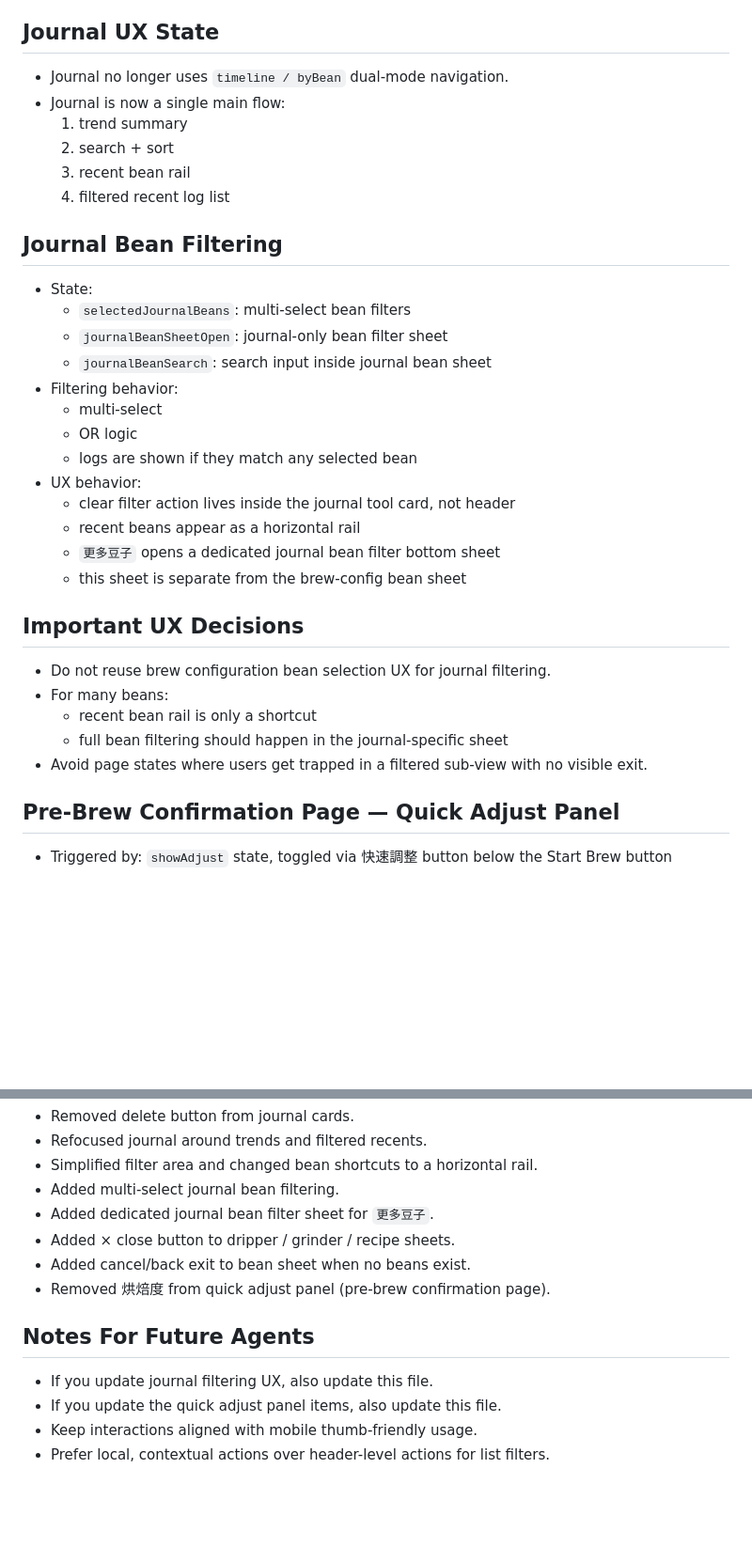
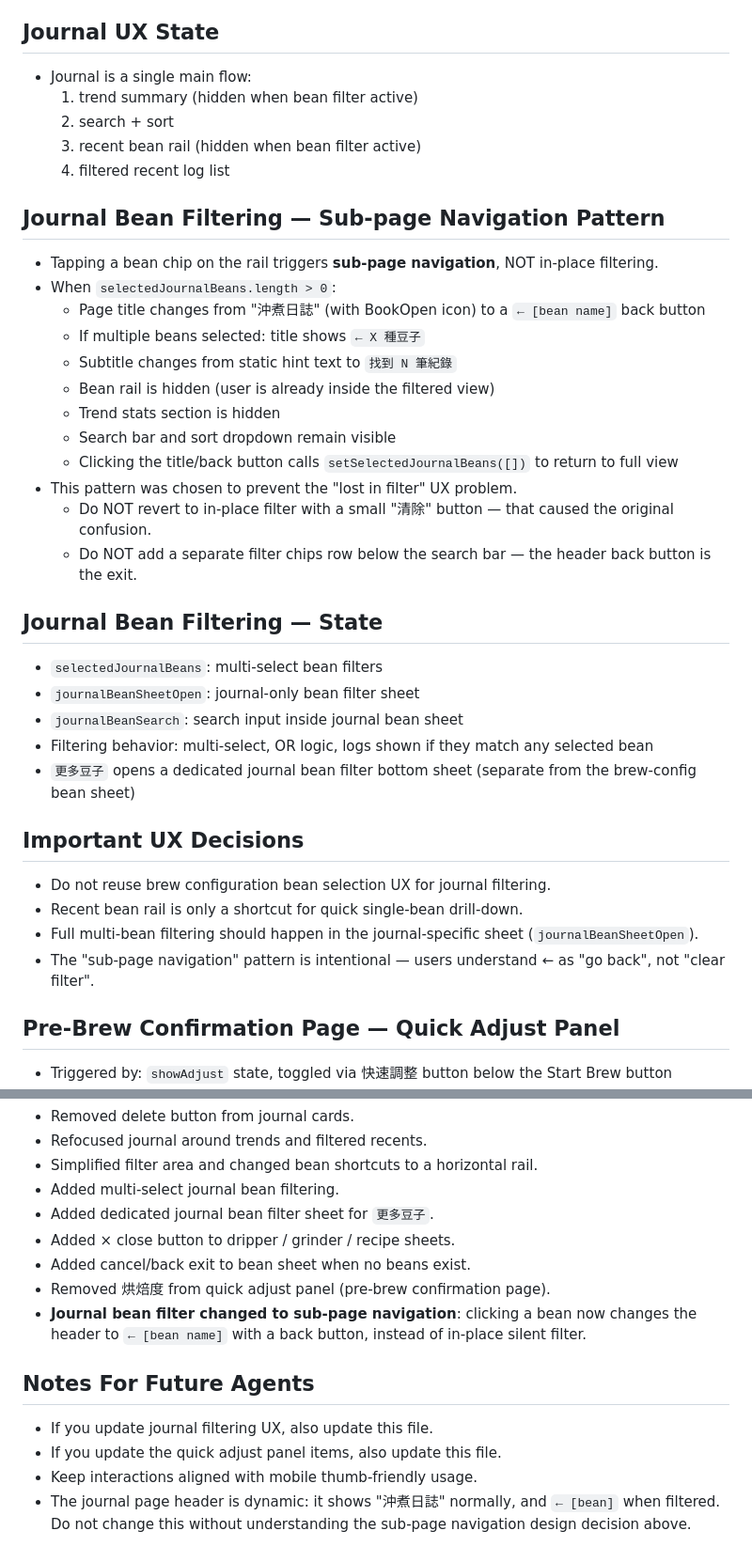
Before and after one commit to Randall2000/coffee, a Markdown page: Ai_agent.md, 2 parts joined by grey strips. Shown at 94% size. Drawn GitHub-style; blank space fills up the shorter version.

Commit message:
docs: 更新 Ai_agent.md，記錄日誌子頁面導航設計決策

```diff
--- a/Ai_agent.md
+++ b/Ai_agent.md
@@ -13,34 +13,38 @@
   2. comparing beans through filtering
 
 ## Journal UX State
-- Journal no longer uses `timeline / byBean` dual-mode navigation.
-- Journal is now a single main flow:
-  1. trend summary
+- Journal is a single main flow:
+  1. trend summary (hidden when bean filter active)
   2. search + sort
-  3. recent bean rail
+  3. recent bean rail (hidden when bean filter active)
   4. filtered recent log list
 
-## Journal Bean Filtering
-- State:
-  - `selectedJournalBeans`: multi-select bean filters
-  - `journalBeanSheetOpen`: journal-only bean filter sheet
-  - `journalBeanSearch`: search input inside journal bean sheet
-- Filtering behavior:
-  - multi-select
-  - OR logic
-  - logs are shown if they match any selected bean
-- UX behavior:
-  - clear filter action lives inside the journal tool card, not header
-  - recent beans appear as a horizontal rail
-  - `更多豆子` opens a dedicated journal bean filter bottom sheet
-  - this sheet is separate from the brew-config bean sheet
+## Journal Bean Filtering — Sub-page Navigation Pattern
+- Tapping a bean chip on the rail triggers **sub-page navigation**, NOT in-place filtering.
+- When `selectedJournalBeans.length > 0`:
+  - Page title changes from "沖煮日誌" (with BookOpen icon) to a `← [bean name]` back button
+  - If multiple beans selected: title shows `← X 種豆子`
+  - Subtitle changes from static hint text to `找到 N 筆紀錄`
+  - Bean rail is hidden (user is already inside the filtered view)
+  - Trend stats section is hidden
+  - Search bar and sort dropdown remain visible
+  - Clicking the title/back button calls `setSelectedJournalBeans([])` to return to full view
+- This pattern was chosen to prevent the "lost in filter" UX problem.
+  - Do NOT revert to in-place filter with a small "清除" button — that caused the original confusion.
+  - Do NOT add a separate filter chips row below the search bar — the header back button is the exit.
+
+## Journal Bean Filtering — State
+- `selectedJournalBeans`: multi-select bean filters
+- `journalBeanSheetOpen`: journal-only bean filter sheet
+- `journalBeanSearch`: search input inside journal bean sheet
+- Filtering behavior: multi-select, OR logic, logs shown if they match any selected bean
+- `更多豆子` opens a dedicated journal bean filter bottom sheet (separate from the brew-config bean sheet)
 
 ## Important UX Decisions
 - Do not reuse brew configuration bean selection UX for journal filtering.
-- For many beans:
-  - recent bean rail is only a shortcut
-  - full bean filtering should happen in the journal-specific sheet
-- Avoid page states where users get trapped in a filtered sub-view with no visible exit.
+- Recent bean rail is only a shortcut for quick single-bean drill-down.
+- Full multi-bean filtering should happen in the journal-specific sheet (`journalBeanSheetOpen`).
+- The "sub-page navigation" pattern is intentional — users understand ← as "go back", not "clear filter".
 
 ## Pre-Brew Confirmation Page — Quick Adjust Panel
 - Triggered by: `showAdjust` state, toggled via 快速調整 button below the Start Brew button
@@ -65,9 +69,10 @@
 - Added × close button to dripper / grinder / recipe sheets.
 - Added cancel/back exit to bean sheet when no beans exist.
 - Removed 烘焙度 from quick adjust panel (pre-brew confirmation page).
+- **Journal bean filter changed to sub-page navigation**: clicking a bean now changes the header to `← [bean name]` with a back button, instead of in-place silent filter.
 
 ## Notes For Future Agents
 - If you update journal filtering UX, also update this file.
 - If you update the quick adjust panel items, also update this file.
 - Keep interactions aligned with mobile thumb-friendly usage.
-- Prefer local, contextual actions over header-level actions for list filters.
+- The journal page header is dynamic: it shows "沖煮日誌" normally, and `← [bean]` when filtered. Do not change this without understanding the sub-page navigation design decision above.
```
